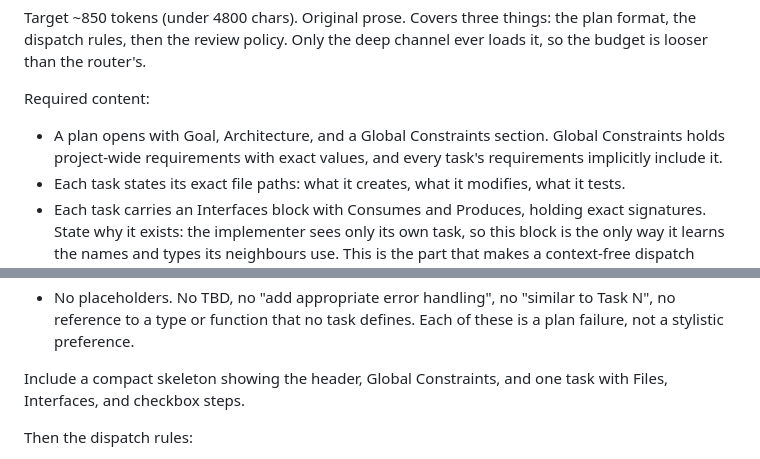
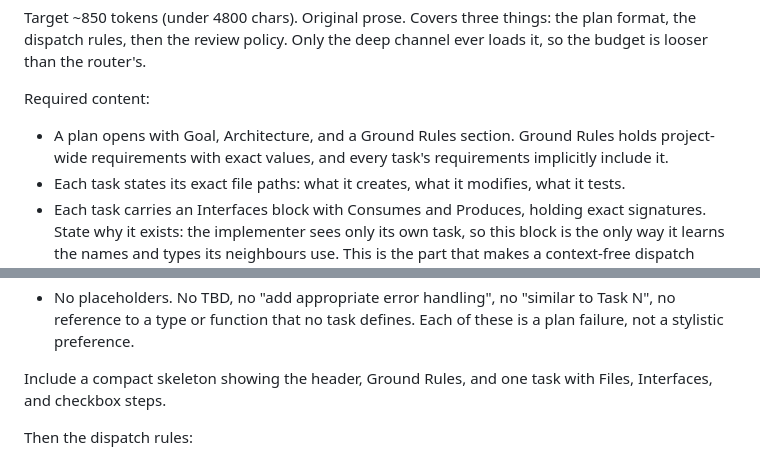
Before and after one commit to iceinvein/agent-skills, a Markdown page: docs/plans/2026-08-07-sluice.md, 2 parts joined by grey strips. GitHub-like rendering.

Commit message:
docs(sluice): follow the Ground Rules rename through the planning docs

```diff
--- a/docs/plans/2026-08-07-sluice.md
+++ b/docs/plans/2026-08-07-sluice.md
@@ -505,8 +505,7 @@ The plan format and the dispatch rules, both deep-channel-only. Not a rule, whic
 Target ~850 tokens (under 4800 chars). Original prose. Covers three things: the plan format, the dispatch rules, then the review policy. Only the deep channel ever loads it, so the budget is looser than the router's.
 
 Required content:
-- A plan opens with Goal, Architecture, and a Global Constraints section. Global
-  Constraints holds project-wide requirements with exact values, and every task's
+- A plan opens with Goal, Architecture, and a Ground Rules section. Ground Rules holds project-wide requirements with exact values, and every task's
   requirements implicitly include it.
 - Each task states its exact file paths: what it creates, what it modifies, what
   it tests.
@@ -524,7 +523,7 @@ Required content:
   Task N", no reference to a type or function that no task defines. Each of these
   is a plan failure, not a stylistic preference.
 
-Include a compact skeleton showing the header, Global Constraints, and one task
+Include a compact skeleton showing the header, Ground Rules, and one task
 with Files, Interfaces, and checkbox steps.
 
 Then the dispatch rules:
```
Also changed, not shown: docs/specs/2026-08-07-sluice-design.md (+1 -1 lines).
